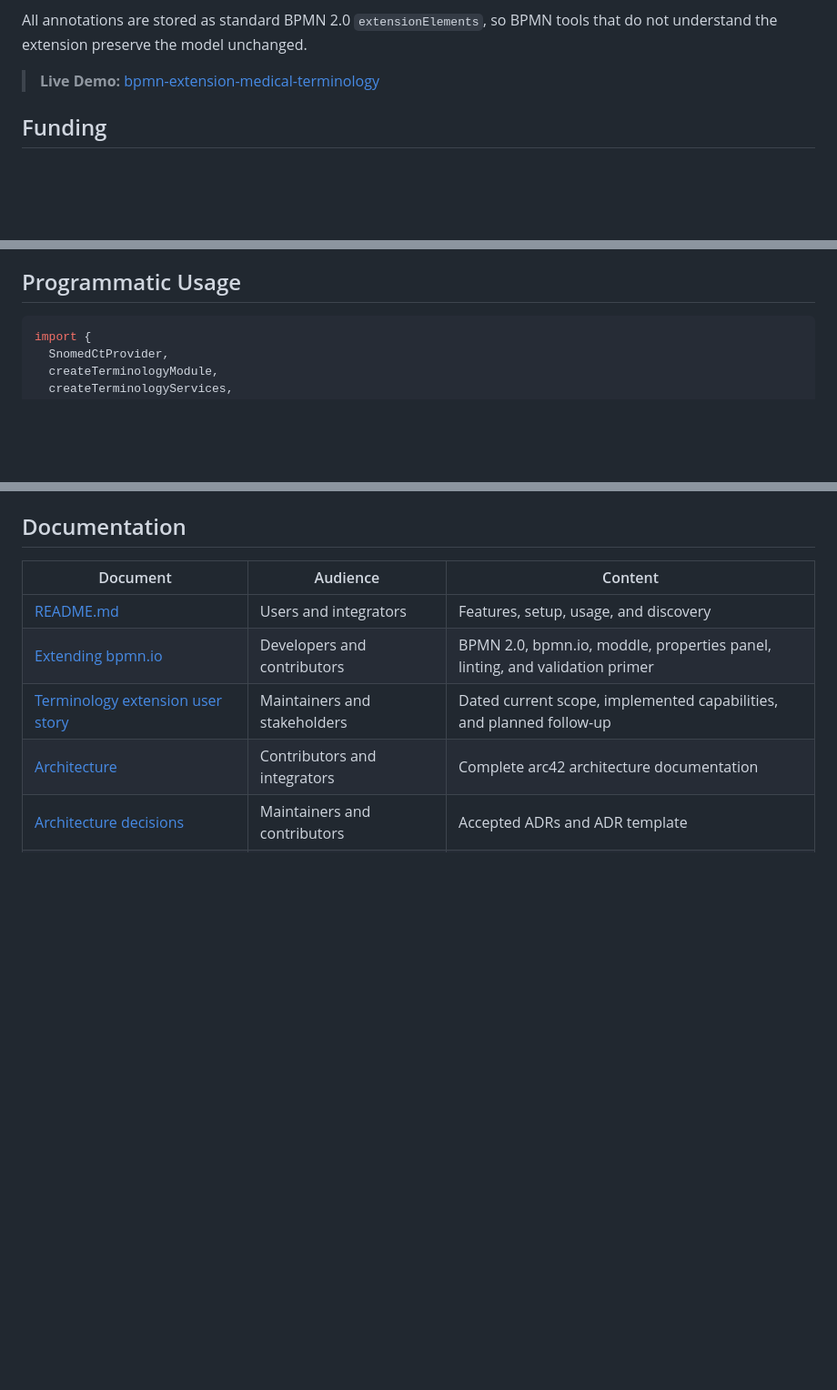
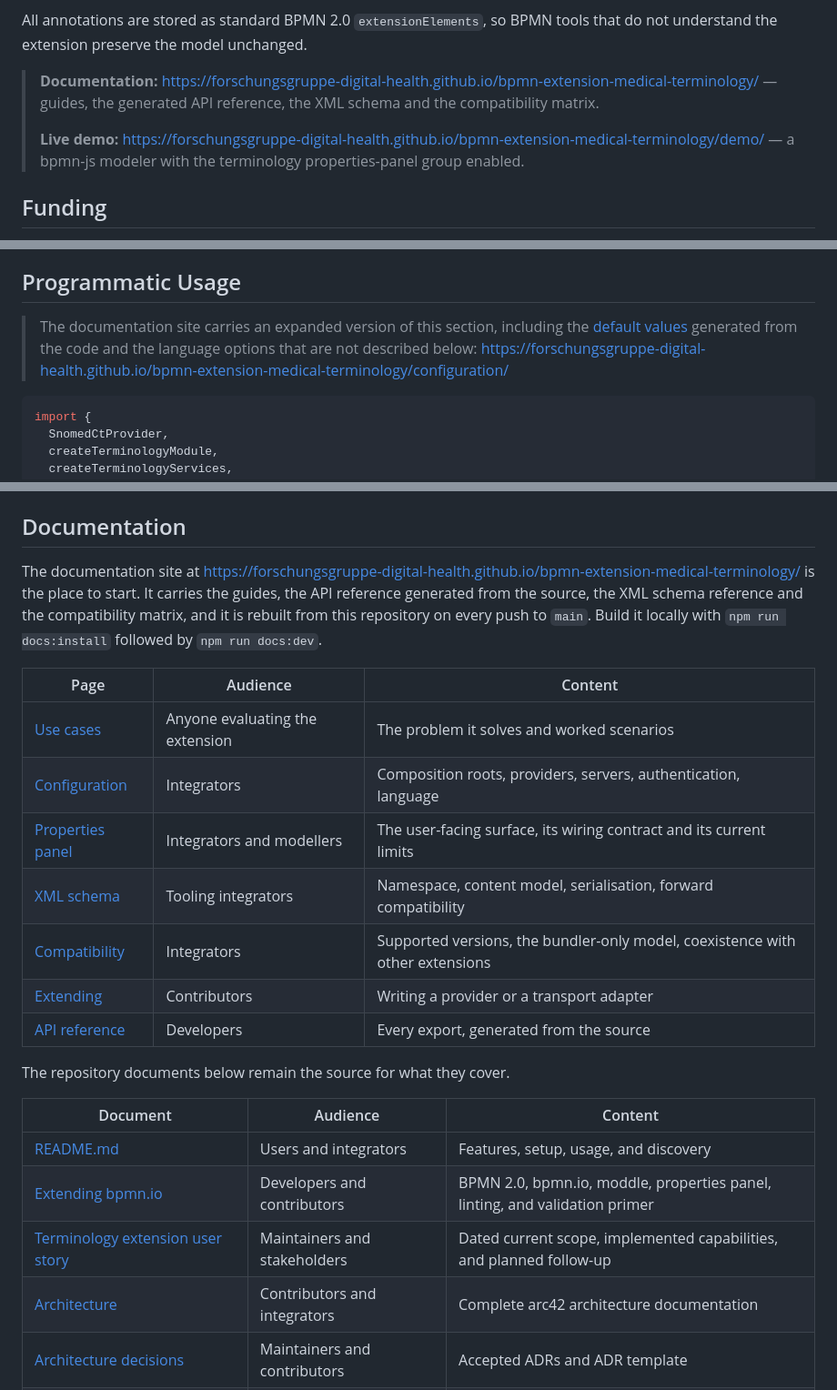
Before and after one commit to forschungsgruppe-digital-health/bpmn-extension-medical-terminology, a Markdown page: README.md, 3 parts joined by grey strips. Shown at 91% size. Drawn GitHub-style; blank space fills up the shorter version.

Commit message:
docs: point the README at the documentation site
The demo link moved: the Pages root now serves the documentation and the demo
is at /demo/, so the old link would land on the wrong page.

The documentation table gains the site pages above the repository documents,
and the programmatic-usage section points at its expanded counterpart. The
configuration prose itself is left in place for now; removing it from the
README is the natural follow-up once the configuration pages have been read,
and is easier to judge as a separate change.

````diff
--- a/README.md
+++ b/README.md
@@ -12,7 +12,11 @@ terminology services, and a Vite plugin for discovering terminology packages.
 All annotations are stored as standard BPMN 2.0 `extensionElements`, so BPMN
 tools that do not understand the extension preserve the model unchanged.
 
-> **Live Demo:** [bpmn-extension-medical-terminology](https://forschungsgruppe-digital-health.github.io/bpmn-extension-medical-terminology/)
+> **Documentation:** <https://forschungsgruppe-digital-health.github.io/bpmn-extension-medical-terminology/>
+> — guides, the generated API reference, the XML schema and the compatibility matrix.
+>
+> **Live demo:** <https://forschungsgruppe-digital-health.github.io/bpmn-extension-medical-terminology/demo/>
+> — a bpmn-js modeler with the terminology properties-panel group enabled.
 
 ## Funding
 
@@ -134,6 +138,11 @@ application as usual; the terminology styles inherit its fonts, colors, and
 CSS variables.
 
 ## Programmatic Usage
+
+> The documentation site carries an expanded version of this section, including the
+> [default values](https://forschungsgruppe-digital-health.github.io/bpmn-extension-medical-terminology/configuration/defaults/) generated from the code and the
+> language options that are not described below:
+> <https://forschungsgruppe-digital-health.github.io/bpmn-extension-medical-terminology/configuration/>
 
 ```js
 import {
@@ -713,6 +722,23 @@ package.
 
 ## Documentation
 
+The documentation site at <https://forschungsgruppe-digital-health.github.io/bpmn-extension-medical-terminology/> is the place to start. It carries the guides,
+the API reference generated from the source, the XML schema reference and the compatibility
+matrix, and it is rebuilt from this repository on every push to `main`. Build it locally with
+`npm run docs:install` followed by `npm run docs:dev`.
+
+| Page | Audience | Content |
+|---|---|---|
+| [Use cases](https://forschungsgruppe-digital-health.github.io/bpmn-extension-medical-terminology/use-cases/) | Anyone evaluating the extension | The problem it solves and worked scenarios |
+| [Configuration](https://forschungsgruppe-digital-health.github.io/bpmn-extension-medical-terminology/configuration/) | Integrators | Composition roots, providers, servers, authentication, language |
+| [Properties panel](https://forschungsgruppe-digital-health.github.io/bpmn-extension-medical-terminology/properties-panel/) | Integrators and modellers | The user-facing surface, its wiring contract and its current limits |
+| [XML schema](https://forschungsgruppe-digital-health.github.io/bpmn-extension-medical-terminology/schema/) | Tooling integrators | Namespace, content model, serialisation, forward compatibility |
+| [Compatibility](https://forschungsgruppe-digital-health.github.io/bpmn-extension-medical-terminology/compatibility/) | Integrators | Supported versions, the bundler-only model, coexistence with other extensions |
+| [Extending](https://forschungsgruppe-digital-health.github.io/bpmn-extension-medical-terminology/extending/) | Contributors | Writing a provider or a transport adapter |
+| [API reference](https://forschungsgruppe-digital-health.github.io/bpmn-extension-medical-terminology/api/) | Developers | Every export, generated from the source |
+
+The repository documents below remain the source for what they cover.
+
 | Document | Audience | Content |
 |---|---|---|
 | [README.md](README.md) | Users and integrators | Features, setup, usage, and discovery |
````
